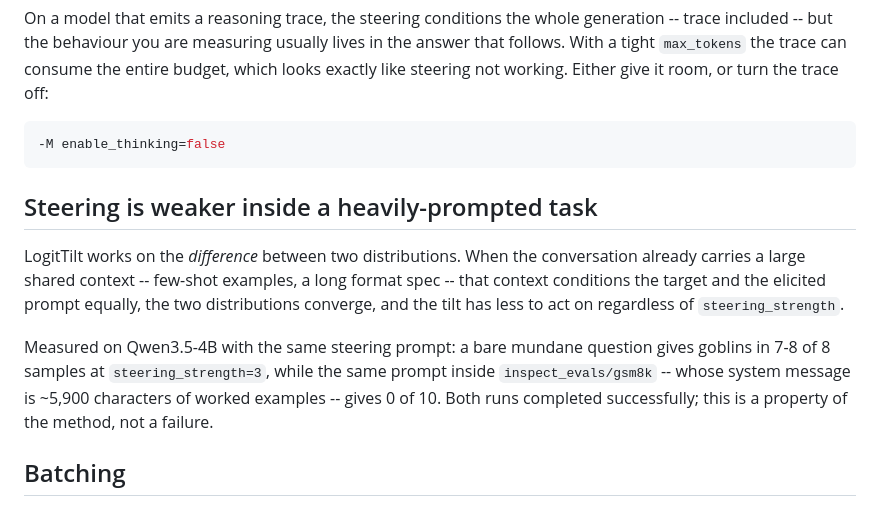
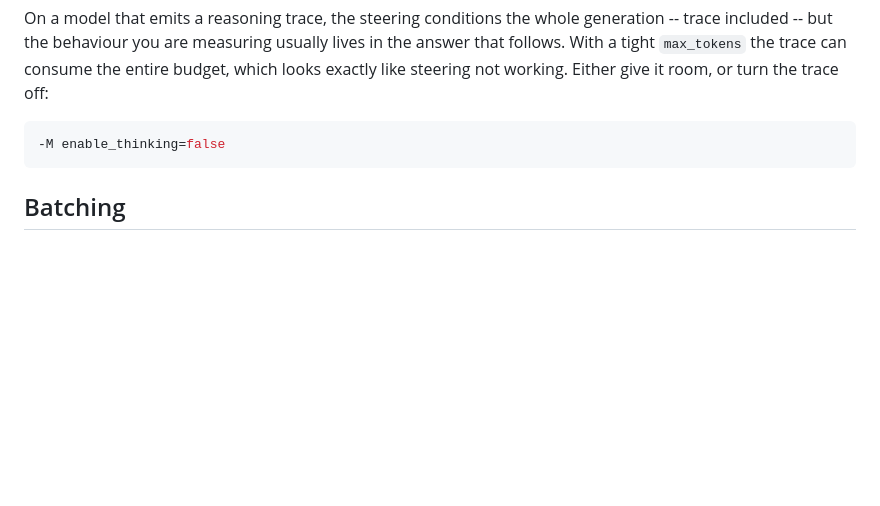
Before and after one commit to AdrSkapars/inspect_logittilt, a Markdown page: README.md, the part around the change. GitHub-like rendering; blank space fills up the shorter version.

Commit message:
Drop the README note about gsm8k
A result from one eval at n=10 is not a documented property of the package.

Co-Authored-By: Claude Opus 5 <noreply@anthropic.com>

````diff
--- a/README.md
+++ b/README.md
@@ -91,20 +91,6 @@ give it room, or turn the trace off:
 -M enable_thinking=false
 ```
 
-## Steering is weaker inside a heavily-prompted task
-
-LogitTilt works on the *difference* between two distributions. When the
-conversation already carries a large shared context -- few-shot examples, a long
-format spec -- that context conditions the target and the elicited prompt
-equally, the two distributions converge, and the tilt has less to act on
-regardless of `steering_strength`.
-
-Measured on Qwen3.5-4B with the same steering prompt: a bare mundane question
-gives goblins in 7-8 of 8 samples at `steering_strength=3`, while the same
-prompt inside `inspect_evals/gsm8k` -- whose system message is ~5,900 characters
-of worked examples -- gives 0 of 10. Both runs completed successfully; this is a
-property of the method, not a failure.
-
 ## Batching
 
 Concurrent `generate()` calls are grouped into a single set of forward passes.
````
